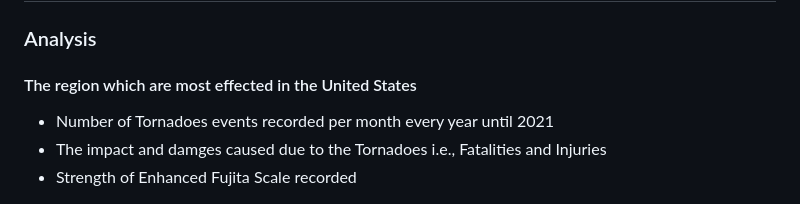
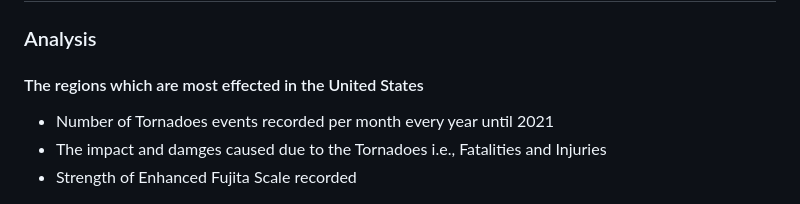
Before and after one commit to RichardMalo/Tornadoes, a Markdown page: README.md, the part around the change. GitHub-like rendering.

```diff
--- a/README.md
+++ b/README.md
@@ -3,7 +3,7 @@
 
 ### Analysis
 
-#### The region which are most effected in the United States
+#### The regions which are most effected in the United States
 - Number of Tornadoes events recorded per month every year until 2021
 - The impact and damges caused due to the Tornadoes i.e., Fatalities and Injuries
 - Strength of Enhanced Fujita Scale recorded
```
